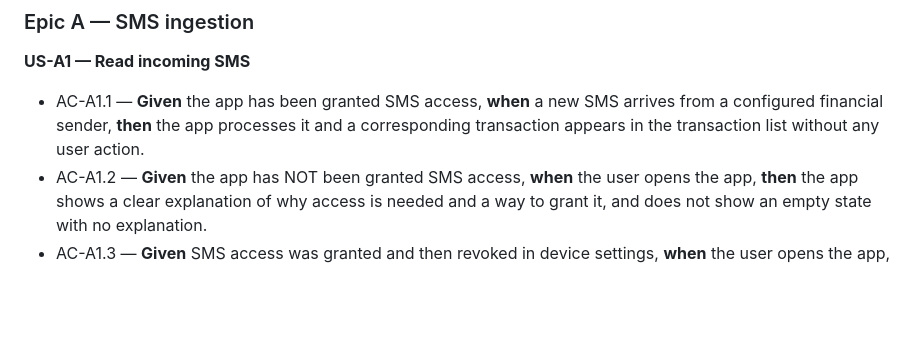
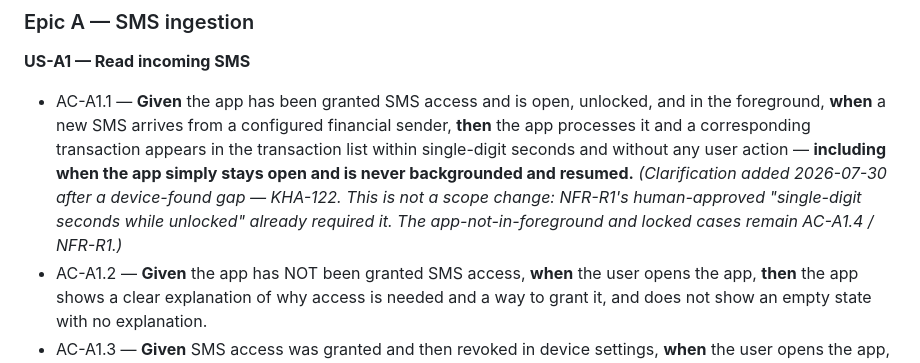
Before and after one commit to khaled1bawazir/massrofy, a Markdown page: docs/PRD.md, the part around the change. GitHub-like rendering; blank space fills up the shorter version.

Commit message:
PRD: clarify AC-A1.1 covers the app-open-and-idle case (KHA-122)
Not a scope change -- NFR-R1's human-approved "single-digit seconds
while unlocked" already required prompt ingestion while the app stays
open and idle, not just on resume. QA found the wording ambiguous
enough that it read as satisfied when it wasn't (KHA-122: an SMS
arriving while the app sits open on Home isn't ingested until the
next background/foreground cycle). Product-owner decision: wire it up
(requestImmediateSweep() already exists end to end, just needs a
caller), not weaken the promise. KHA-122 raised Medium -> High.

Co-Authored-By: Claude Sonnet 5 <noreply@anthropic.com>

```diff
--- a/docs/PRD.md
+++ b/docs/PRD.md
@@ -211,7 +211,7 @@ Written as Given/When/Then so QA can automate them directly. Each criterion is s
 ### Epic A — SMS ingestion
 
 **US-A1 — Read incoming SMS**
-- AC-A1.1 — **Given** the app has been granted SMS access, **when** a new SMS arrives from a configured financial sender, **then** the app processes it and a corresponding transaction appears in the transaction list without any user action.
+- AC-A1.1 — **Given** the app has been granted SMS access and is open, unlocked, and in the foreground, **when** a new SMS arrives from a configured financial sender, **then** the app processes it and a corresponding transaction appears in the transaction list within single-digit seconds and without any user action — **including when the app simply stays open and is never backgrounded and resumed.** *(Clarification added 2026-07-30 after a device-found gap — KHA-122. This is not a scope change: NFR-R1's human-approved "single-digit seconds while unlocked" already required it. The app-not-in-foreground and locked cases remain AC-A1.4 / NFR-R1.)*
 - AC-A1.2 — **Given** the app has NOT been granted SMS access, **when** the user opens the app, **then** the app shows a clear explanation of why access is needed and a way to grant it, and does not show an empty state with no explanation.
 - AC-A1.3 — **Given** SMS access was granted and then revoked in device settings, **when** the user opens the app, **then** the app warns that ingestion has stopped and previously captured data is still intact.
 - AC-A1.4 — **Given** a new SMS arrives while the app is not in the foreground, **when** the user next opens the app, **then** that transaction is already present. *(Background-processing feasibility depends on OQ-3.)*
```
